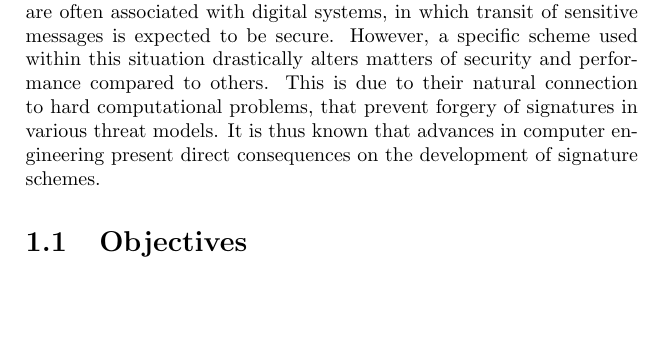
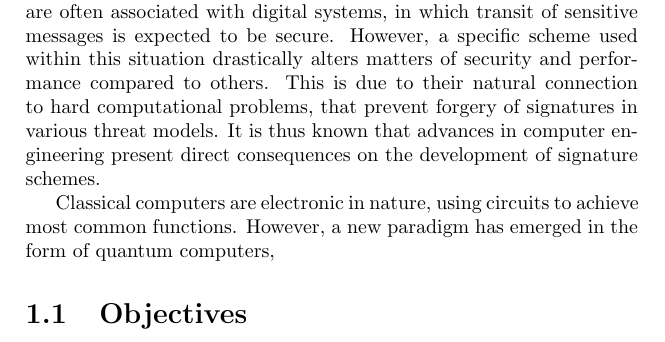
Before and after one commit to zambonin/msc, a LaTeX thesis (main.tex): part of page 2 of 7, cut so that both start at the same text, the shorter picture padded with empty space. Compiled offline with pdfLaTeX.

Commit message:
overleaf_to_git: update main.tex from r590 to r597

```diff
--- a/main.tex
+++ b/main.tex
@@ -28,7 +28,7 @@ Handwritten signatures are one of the ubiquitous ways to ensure trust, in the ca
 
 A vibrant discipline of public-key cryptography, signature schemes are often associated with digital systems, in which transit of sensitive messages is expected to be secure. However, a specific scheme used within this situation drastically alters matters of security and performance compared to others. This is due to their natural connection to hard computational problems, that prevent forgery of signatures in various threat models. It is thus known that advances in computer engineering present direct consequences on the development of signature schemes.
 
-
+Classical computers are electronic in nature, using circuits to achieve most common functions. However, a new paradigm has emerged in the form of quantum computers,
 
 \section{Objectives}
 
```
